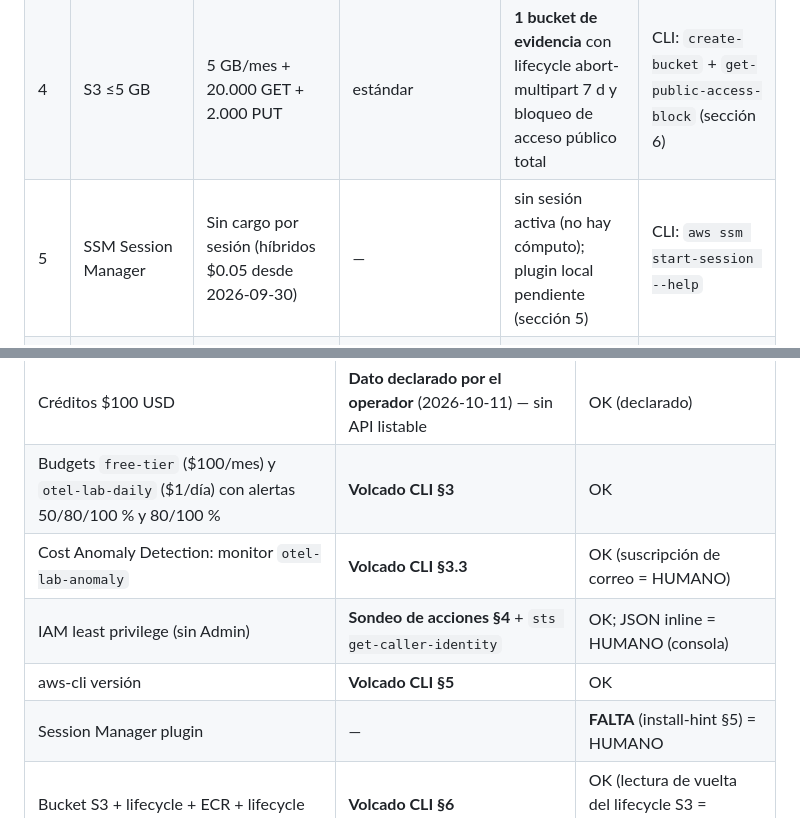
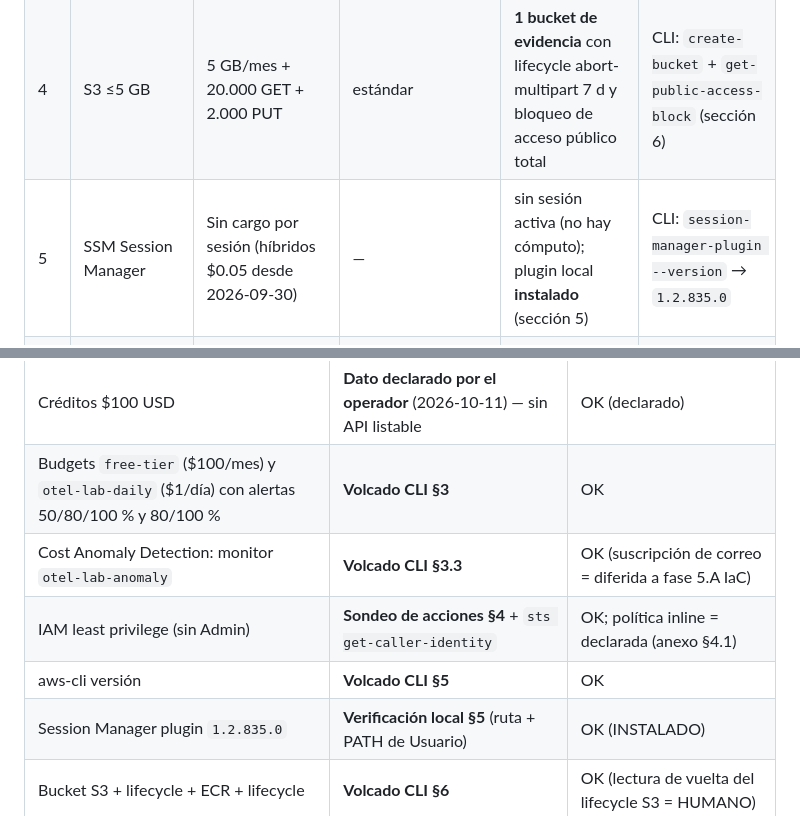
Before and after one commit to naviandres/observabilidad-otel, a Markdown page: docs/evidence/00-aws-baseline.md, 2 parts joined by grey strips. GitHub-like rendering.

```diff
--- a/docs/evidence/00-aws-baseline.md
+++ b/docs/evidence/00-aws-baseline.md
@@ -24,7 +24,7 @@
 | 2 | ECS Fargate (0.5 vCPU / 1 GB) | Sin free tier: se paga de créditos | ≈$0.025/h el perfil mínimo | 0 clusters (cómputo en Fase 2) | CLI: `aws ecs list-clusters` → `[]` (sección 2) |
 | 3 | ECR | 500 GB/mes | $0.10/GB·mes excedido | **2 repos creados** (service-a, service-b), tag IMMUTABLE, lifecycle "expire untagged 7 d" | CLI: `aws ecr describe-repositories` + `get-lifecycle-policy` (sección 6) |
 | 4 | S3 ≤5 GB | 5 GB/mes + 20.000 GET + 2.000 PUT | estándar | **1 bucket de evidencia** con lifecycle abort-multipart 7 d y bloqueo de acceso público total | CLI: `create-bucket` + `get-public-access-block` (sección 6) |
-| 5 | SSM Session Manager | Sin cargo por sesión (híbridos $0.05 desde 2026-09-30) | — | sin sesión activa (no hay cómputo); plugin local pendiente (sección 5) | CLI: `aws ssm start-session --help` |
+| 5 | SSM Session Manager | Sin cargo por sesión (híbridos $0.05 desde 2026-09-30) | — | sin sesión activa (no hay cómputo); plugin local **instalado** (sección 5) | CLI: `session-manager-plugin --version` → `1.2.835.0` |
 | 6 | SSM Parameter Store (Standard) | 10.000 parámetros | $0.05/50 excedidos | sin parámetros aún (Fase 0 opcional / Fase 2) | CLI: `aws ssm get-parameters-by-path` (pendiente) |
 | 7 | CloudWatch Logs | 5 GB/mes (ingest + archivo + escaneo) | $0.50/GB ingest | 0 grupos; retención 3 d se aplica por grupo al nacer (sección 7) | CLI: `aws logs describe-log-groups` |
 | 8 | CloudWatch métricas custom | 10/mes | $0.30/métrica·mes | 0 (EMF en Fase 3; ≤4 de lista blanca) | CLI (Fase 3): `aws cloudwatch list-metrics` |
@@ -329,10 +367,10 @@ guardarraíl operativo y se documenta en la sección "Coste" del README.
 |---|---|---|
 | Créditos $100 USD | **Dato declarado por el operador** (2026-10-11) — sin API listable | OK (declarado) |
 | Budgets `free-tier` ($100/mes) y `otel-lab-daily` ($1/día) con alertas 50/80/100 % y 80/100 % | **Volcado CLI §3** | OK |
-| Cost Anomaly Detection: monitor `otel-lab-anomaly` | **Volcado CLI §3.3** | OK (suscripción de correo = HUMANO) |
-| IAM least privilege (sin Admin) | **Sondeo de acciones §4** + `sts get-caller-identity` | OK; JSON inline = HUMANO (consola) |
+| Cost Anomaly Detection: monitor `otel-lab-anomaly` | **Volcado CLI §3.3** | OK (suscripción de correo = diferida a fase 5.A IaC) |
+| IAM least privilege (sin Admin) | **Sondeo de acciones §4** + `sts get-caller-identity` | OK; política inline = declarada (anexo §4.1) |
 | aws-cli versión | **Volcado CLI §5** | OK |
-| Session Manager plugin | — | **FALTA** (install-hint §5) = HUMANO |
+| Session Manager plugin `1.2.835.0` | **Verificación local §5** (ruta + PATH de Usuario) | OK (INSTALADO) |
 | Bucket S3 + lifecycle + ECR + lifecycle | **Volcado CLI §6** | OK (lectura de vuelta del lifecycle S3 = HUMANO) |
 | Retención Logs 3 d / X-Ray / OIDC | **Decisión documentada §7-§9** | OK (acción en Fase 2 / CI) |
 
```
Also changed, not shown: other parts of docs/evidence/00-aws-baseline.md (+54 -16 lines).
